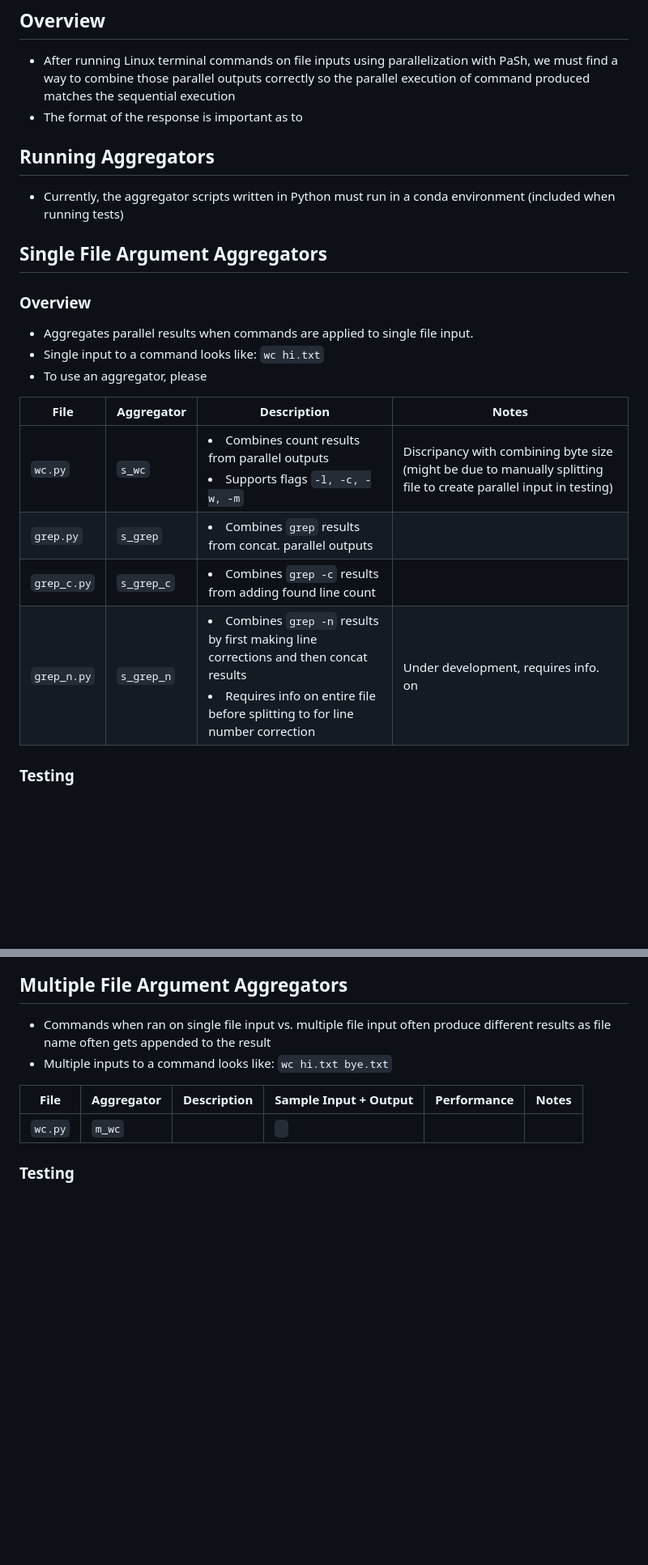
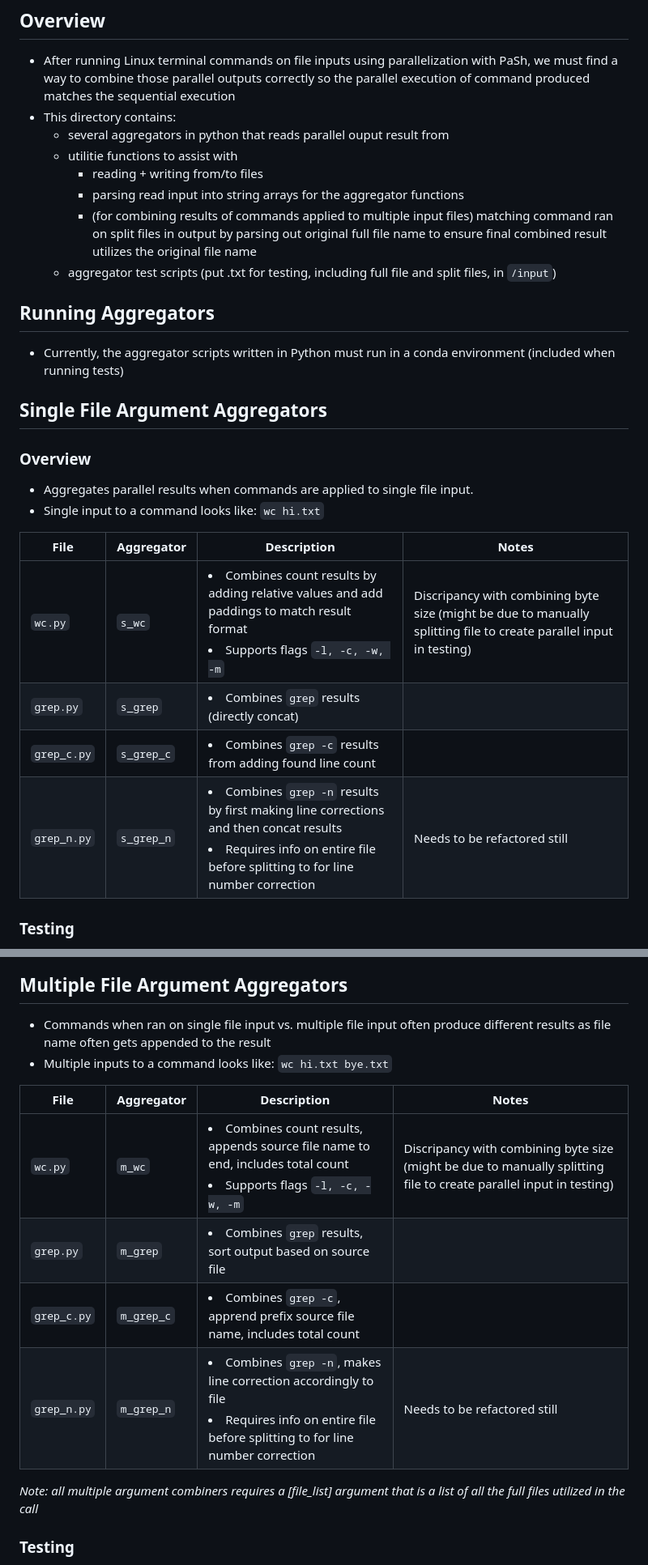
Before and after one commit to binpash/aggregators, a Markdown page: README.md, 2 parts joined by grey strips. Shown at 81% size. GitHub-like rendering; blank space fills up the shorter version.

```diff
--- a/README.md
+++ b/README.md
@@ -31,7 +31,13 @@ Note: after completing these steps the aggregator will automatically be built by
 ## Overview
 
 - After running Linux terminal commands on file inputs using parallelization with PaSh, we must find a way to combine those parallel outputs correctly so the parallel execution of command produced matches the sequential execution
-- The format of the response is important as to
+- This directory contains:
+  - several aggregators in python that reads parallel ouput result from
+  - utilitie functions to assist with
+    - reading + writing from/to files
+    - parsing read input into string arrays for the aggregator functions
+    - (for combining results of commands applied to multiple input files) matching command ran on split files in output by parsing out original full file name to ensure final combined result utilizes the original file name
+  - aggregator test scripts (put .txt for testing, including full file and split files, in `/input`)
 
 ## Running Aggregators
 
@@ -43,14 +49,13 @@ Note: after completing these steps the aggregator will automatically be built by
 
 - Aggregates parallel results when commands are applied to single file input.
 - Single input to a command looks like: `wc hi.txt`
-- To use an aggregator, please
 
 | File        | Aggregator | Description                                                                                                                                                                   | Notes                                                                                                              |
 | ----------- | ---------- | ----------------------------------------------------------------------------------------------------------------------------------------------------------------------------- | ------------------------------------------------------------------------------------------------------------------ |
-| `wc.py`     | `s_wc`     | <li>Combines count results from parallel outputs </li><li>Supports flags `-l, -c, -w, -m`</li>                                                                                | Discripancy with combining byte size (might be due to manually splitting file to create parallel input in testing) |
-| `grep.py`   | `s_grep`   | <li> Combines `grep` results from concat. parallel outputs</li>                                                                                                               |
+| `wc.py`     | `s_wc`     | <li>Combines count results by adding relative values and add paddings to match result format </li><li>Supports flags `-l, -c, -w, -m`</li>                                    | Discripancy with combining byte size (might be due to manually splitting file to create parallel input in testing) |
+| `grep.py`   | `s_grep`   | <li> Combines `grep` results (directly concat) </li>                                                                                                                          |
 | `grep_c.py` | `s_grep_c` | <li> Combines `grep -c` results from adding found line count</li>                                                                                                             |
-| `grep_n.py` | `s_grep_n` | <li> Combines `grep -n` results by first making line corrections and then concat results</li> <li>Requires info on entire file before splitting to for line number correction | Under development, requires info. on                                                                               |
+| `grep_n.py` | `s_grep_n` | <li> Combines `grep -n` results by first making line corrections and then concat results</li> <li>Requires info on entire file before splitting to for line number correction | Needs to be refactored still                                                                                       |
 
 ### Testing
 
@@ -71,9 +76,14 @@ Note: after completing these steps the aggregator will automatically be built by
 - Commands when ran on single file input vs. multiple file input often produce different results as file name often gets appended to the result
 - Multiple inputs to a command looks like: `wc hi.txt bye.txt`
 
-| File    | Aggregator | Description | Sample Input + Output | Performance | Notes |
-| ------- | ---------- | ----------- | --------------------- | ----------- | ----- |
-| `wc.py` | `m_wc`     |             | ` `                   |
+| File        | Aggregator | Description                                                                                                                                             | Notes                                                                                                              |
+| ----------- | ---------- | ------------------------------------------------------------------------------------------------------------------------------------------------------- | ------------------------------------------------------------------------------------------------------------------ |
+| `wc.py`     | `m_wc`     | <li>Combines count results, appends source file name to end, includes total count</li><li>Supports flags `-l, -c, -w, -m`</li>                          | Discripancy with combining byte size (might be due to manually splitting file to create parallel input in testing) |
+| `grep.py`   | `m_grep`   | <li> Combines `grep` results, sort output based on source file </li>                                                                                    |
+| `grep_c.py` | `m_grep_c` | <li> Combines `grep -c`, apprend prefix source file name, includes total count</li>                                                                     |
+| `grep_n.py` | `m_grep_n` | <li> Combines `grep -n`, makes line correction accordingly to file</li> <li>Requires info on entire file before splitting to for line number correction | Needs to be refactored still                                                                                       |
+
+<i>Note: all multiple argument combiners requires a [file_list] argument that is a list of all the full files utilized in the call</i>
 
 ### Testing
 
```
